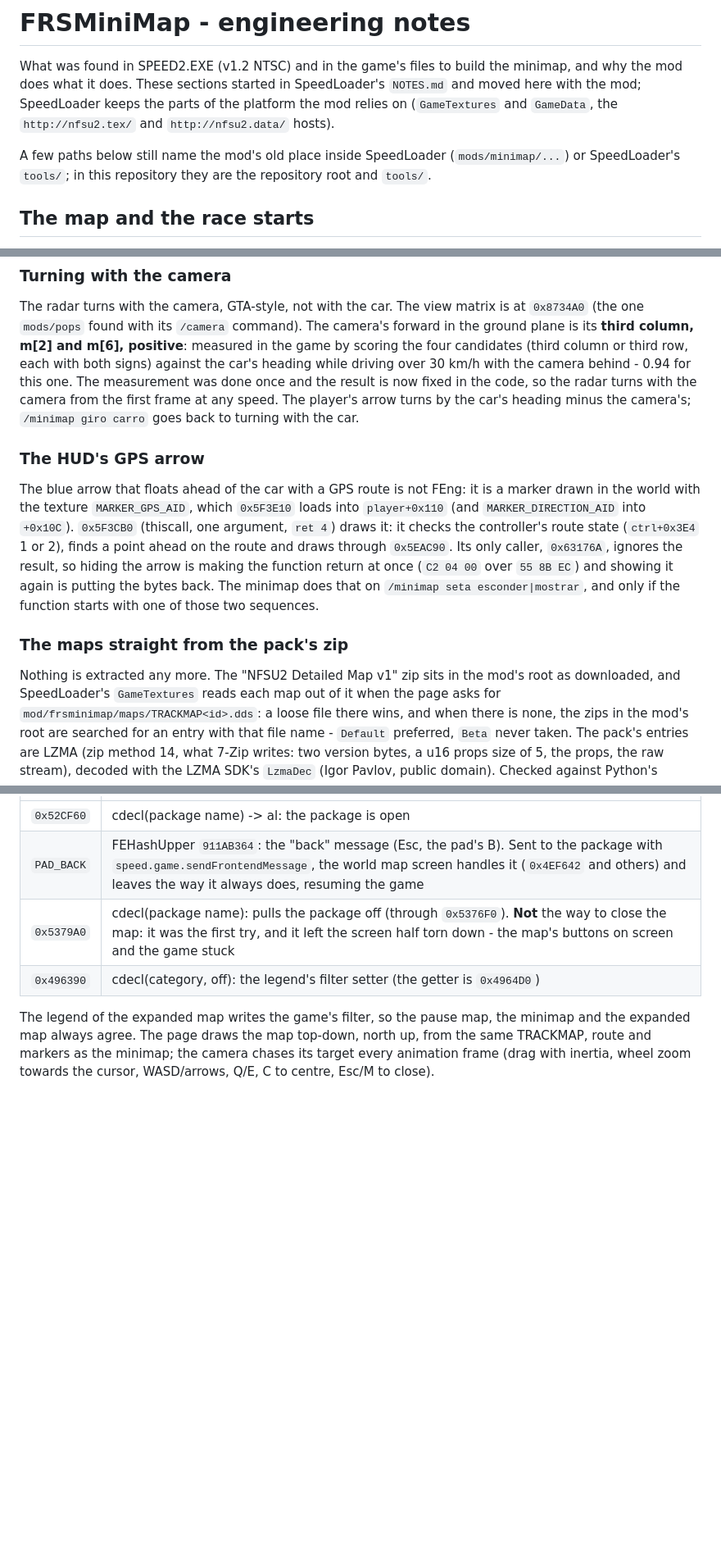
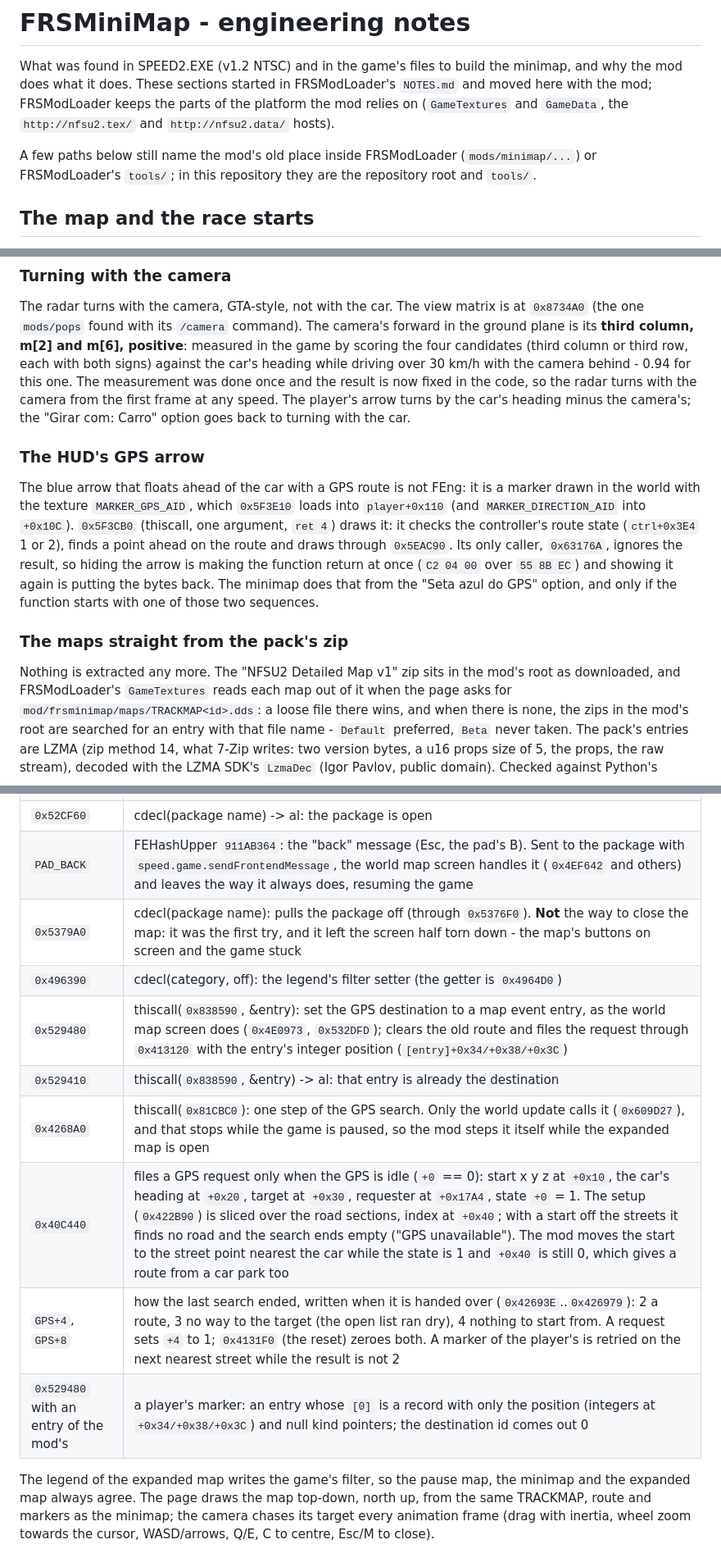
Before and after one commit to chrystianfarias/FRSMiniMap, a Markdown page: NOTES.md, 3 parts joined by grey strips. Shown: that part at 82% size. Rendered like a GitHub page; blank space fills up the shorter version.

```diff
--- a/NOTES.md
+++ b/NOTES.md
@@ -2,12 +2,12 @@
 
 What was found in SPEED2.EXE (v1.2 NTSC) and in the game's files to build the
 minimap, and why the mod does what it does. These sections started in
-SpeedLoader's `NOTES.md` and moved here with the mod; SpeedLoader keeps the
+FRSModLoader's `NOTES.md` and moved here with the mod; FRSModLoader keeps the
 parts of the platform the mod relies on (`GameTextures` and `GameData`, the
 `http://nfsu2.tex/` and `http://nfsu2.data/` hosts).
 
-A few paths below still name the mod's old place inside SpeedLoader
-(`mods/minimap/...`) or SpeedLoader's `tools/`; in this repository they are the
+A few paths below still name the mod's old place inside FRSModLoader
+(`mods/minimap/...`) or FRSModLoader's `tools/`; in this repository they are the
 repository root and `tools/`.
 
 ## The map and the race starts
@@ -347,7 +347,7 @@ or third row, each with both signs) against the car's heading while driving
 over 30 km/h with the camera behind - 0.94 for this one. The measurement was
 done once and the result is now fixed in the code, so the radar turns with the
 camera from the first frame at any speed. The player's arrow turns by the car's
-heading minus the camera's; `/minimap giro carro` goes back to turning with
+heading minus the camera's; the "Girar com: Carro" option goes back to turning with
 the car.
 
 ### The HUD's GPS arrow
@@ -360,13 +360,13 @@ the controller's route state (`ctrl+0x3E4` 1 or 2), finds a point ahead on the
 route and draws through `0x5EAC90`. Its only caller, `0x63176A`, ignores the
 result, so hiding the arrow is making the function return at once
 (`C2 04 00` over `55 8B EC`) and showing it again is putting the bytes back.
-The minimap does that on `/minimap seta esconder|mostrar`, and only if the
+The minimap does that from the "Seta azul do GPS" option, and only if the
 function starts with one of those two sequences.
 
 ### The maps straight from the pack's zip
 
 Nothing is extracted any more. The "NFSU2 Detailed Map v1" zip sits in the
-mod's root as downloaded, and SpeedLoader's `GameTextures` reads each map out
+mod's root as downloaded, and FRSModLoader's `GameTextures` reads each map out
 of it when the page asks for `mod/frsminimap/maps/TRACKMAP<id>.dds`: a loose
 file there wins, and when there is none, the zips in the mod's root are
 searched for an entry with that file name - `Default` preferred, `Beta` never
@@ -397,6 +397,12 @@ again.
 | `PAD_BACK` | FEHashUpper `911AB364`: the "back" message (Esc, the pad's B). Sent to the package with `speed.game.sendFrontendMessage`, the world map screen handles it (`0x4EF642` and others) and leaves the way it always does, resuming the game |
 | `0x5379A0` | cdecl(package name): pulls the package off (through `0x5376F0`). **Not** the way to close the map: it was the first try, and it left the screen half torn down - the map's buttons on screen and the game stuck |
 | `0x496390` | cdecl(category, off): the legend's filter setter (the getter is `0x4964D0`) |
+| `0x529480` | thiscall(`0x838590`, &entry): set the GPS destination to a map event entry, as the world map screen does (`0x4E0973`, `0x532DFD`); clears the old route and files the request through `0x413120` with the entry's integer position (`[entry]+0x34/+0x38/+0x3C`) |
+| `0x529410` | thiscall(`0x838590`, &entry) -> al: that entry is already the destination |
+| `0x4268A0` | thiscall(`0x81CBC0`): one step of the GPS search. Only the world update calls it (`0x609D27`), and that stops while the game is paused, so the mod steps it itself while the expanded map is open |
+| `0x40C440` | files a GPS request only when the GPS is idle (`+0` == 0): start x y z at `+0x10`, the car's heading at `+0x20`, target at `+0x30`, requester at `+0x17A4`, state `+0` = 1. The setup (`0x422B90`) is sliced over the road sections, index at `+0x40`; with a start off the streets it finds no road and the search ends empty ("GPS unavailable"). The mod moves the start to the street point nearest the car while the state is 1 and `+0x40` is still 0, which gives a route from a car park too |
+| `GPS+4`, `GPS+8` | how the last search ended, written when it is handed over (`0x42693E`..`0x426979`): 2 a route, 3 no way to the target (the open list ran dry), 4 nothing to start from. A request sets `+4` to 1; `0x4131F0` (the reset) zeroes both. A marker of the player's is retried on the next nearest street while the result is not 2 |
+| `0x529480` with an entry of the mod's | a player's marker: an entry whose `[0]` is a record with only the position (integers at `+0x34/+0x38/+0x3C`) and null kind pointers; the destination id comes out 0 |
 
 The legend of the expanded map writes the game's filter, so the pause map, the
 minimap and the expanded map always agree. The page draws the map top-down,
```
Also changed, not shown: README.md (+75 -28 lines), docs/cover.jpg (added), thumb.jpg (added), 5 other files.
